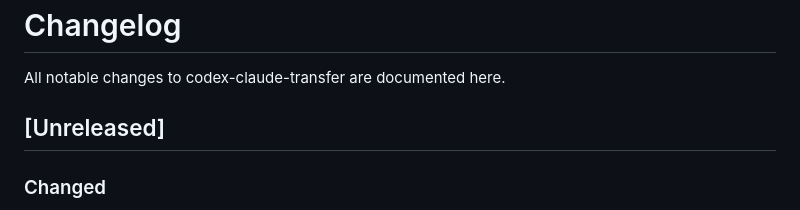
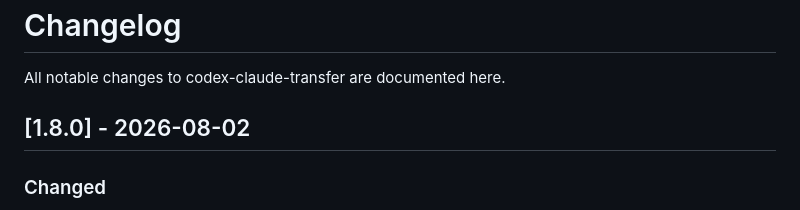
Before and after one commit to ahmojo/codex-claude-transfer, a Markdown page: CHANGELOG.md, the part around the change. Drawn GitHub-style.

```diff
--- a/CHANGELOG.md
+++ b/CHANGELOG.md
@@ -2,7 +2,7 @@
 
 All notable changes to codex-claude-transfer are documented here.
 
-## [Unreleased]
+## [1.8.0] - 2026-08-02
 
 ### Changed
 - **The release workflow can be rehearsed.** It now also runs on
```
Also changed, not shown: README.md (+1 -1 lines).
